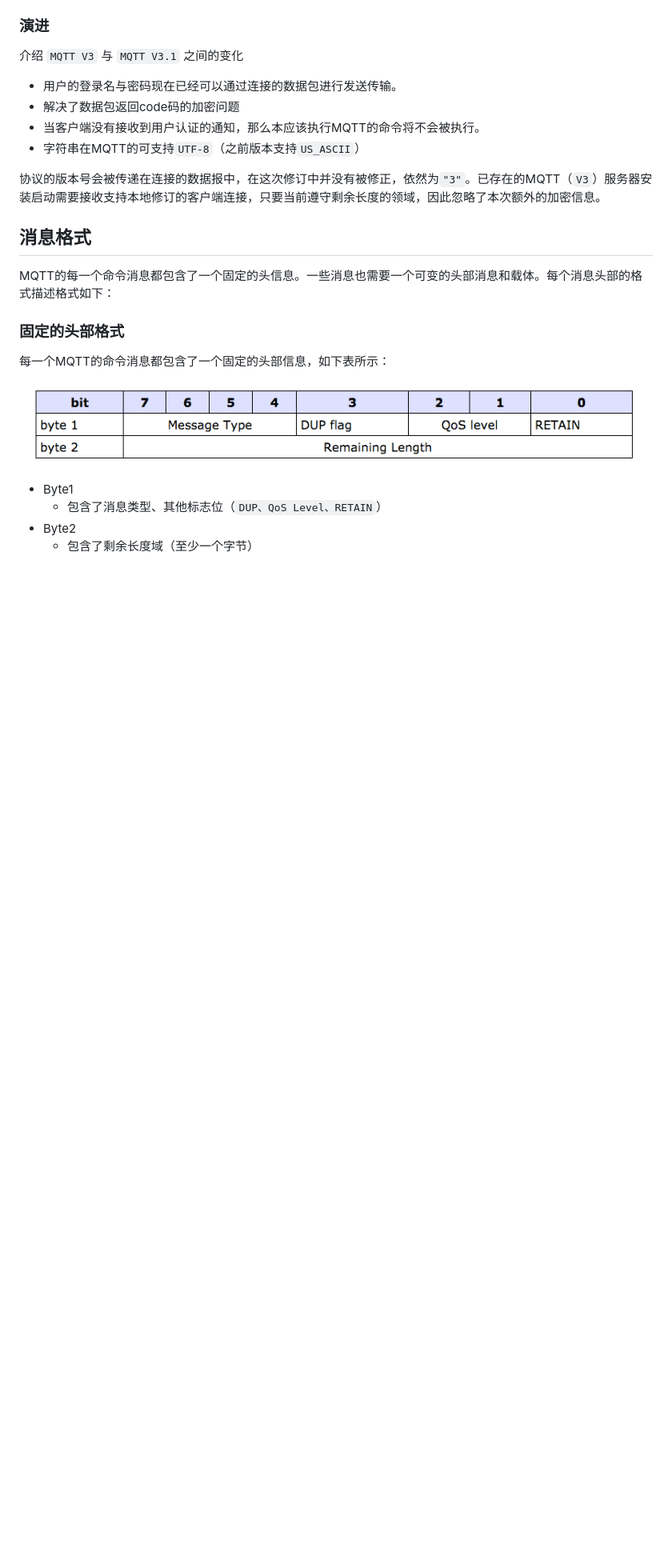
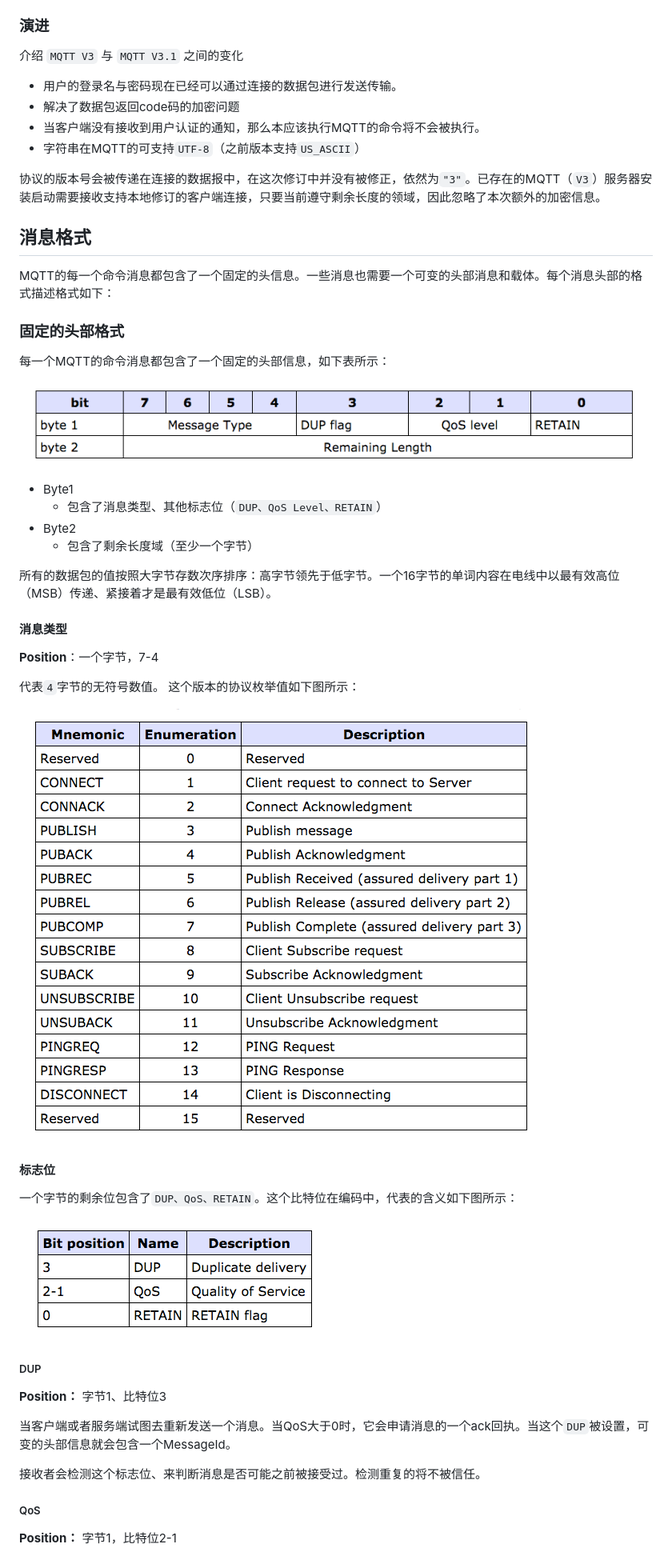
Before and after one commit to andy0323/JXChat, a Markdown page: doc/MQTT/mqtt_协议说明.md, the part around the change printed below. Shown: that part at 80% size. Drawn GitHub-style; pictures changed too: doc/MQTT/resource/MQTT_Flag_Represent.png (added), doc/MQTT/resource/MQTT_MessageType_Enum.png (added); blank space fills up the shorter version.

```diff
--- a/doc/MQTT/mqtt_协议说明.md
+++ b/doc/MQTT/mqtt_协议说明.md
@@ -55,9 +55,38 @@ MQTT的每一个命令消息都包含了一个固定的头信息。一些消息
 
 每一个MQTT的命令消息都包含了一个固定的头部信息，如下表所示：
 
-![](recource/MQTT_Fixed_Header.png)
+![](resource/MQTT_Fixed_Header.png)
 
 * Byte1
 	* 包含了消息类型、其他标志位（`DUP、QoS Level、RETAIN`）
 * Byte2
 	* 包含了剩余长度域（至少一个字节）
+
+所有的数据包的值按照大字节存数次序排序：高字节领先于低字节。一个16字节的单词内容在电线中以最有效高位（MSB）传递、紧接着才是最有效低位（LSB）。
+
+#### 消息类型
+
+**Position**：一个字节，7-4
+
+代表`4`字节的无符号数值。 这个版本的协议枚举值如下图所示：
+
+![](resource/MQTT_MessageType_Enum.png)
+
+#### 标志位
+
+一个字节的剩余位包含了`DUP、QoS、RETAIN`。这个比特位在编码中，代表的含义如下图所示：
+
+![](resource/MQTT_Flag_Represent.png)
+
+##### DUP
+
+**Position：** 字节1、比特位3
+
+当客户端或者服务端试图去重新发送一个消息。当QoS大于0时，它会申请消息的一个ack回执。当这个`DUP`被设置，可变的头部信息就会包含一个MessageId。
+
+接收者会检测这个标志位、来判断消息是否可能之前被接受过。检测重复的将不被信任。
+
+##### QoS
+
+**Position：** 字节1，比特位2-1
+
```
Also changed, not shown: other parts of doc/MQTT/mqtt_协议说明.md (+15 -0 lines), doc/MQTT/resource/MQTT_Fixed_Header.png (renamed from doc/MQTT/recource/MQTT_Fixed_Header.png), doc/MQTT/resource/MQTT_QoS.png (added).
